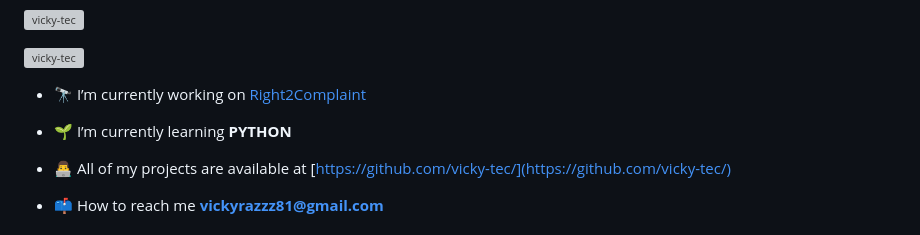
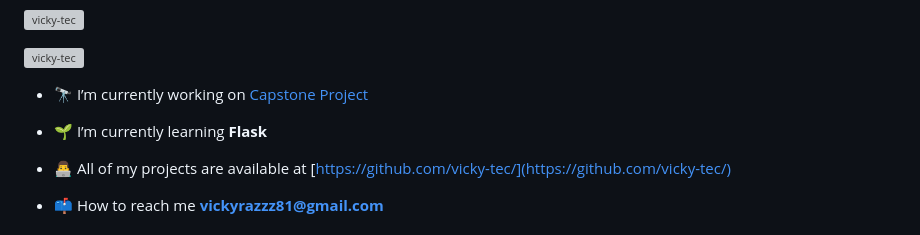
Before and after one commit to vicky-tec/TRAVALLY_, a Markdown page: README.md, the part around the change. Rendered like a GitHub page; grey boxes are pictures that could not be loaded.

Commit message:
TRAVALLY

```diff
--- a/README.md
+++ b/README.md
@@ -5,9 +5,9 @@
 
 <p align="left"> <a href="https://github.com/ryo-ma/github-profile-trophy"><img src="https://github-profile-trophy.vercel.app/?username=vicky-tec" alt="vicky-tec" /></a> </p>
 
-- 🔭 I’m currently working on [Right2Complaint](https://vicky-tec.github.io/UdaanMart.io/)
+- 🔭 I’m currently working on [Capstone Project](https://vicky-tec.github.io/TRAVALLY_/)
 
-- 🌱 I’m currently learning **PYTHON**
+- 🌱 I’m currently learning **Flask**
 
 - 👨‍💻 All of my projects are available at [https://github.com/vicky-tec/](https://github.com/vicky-tec/)
 
```
